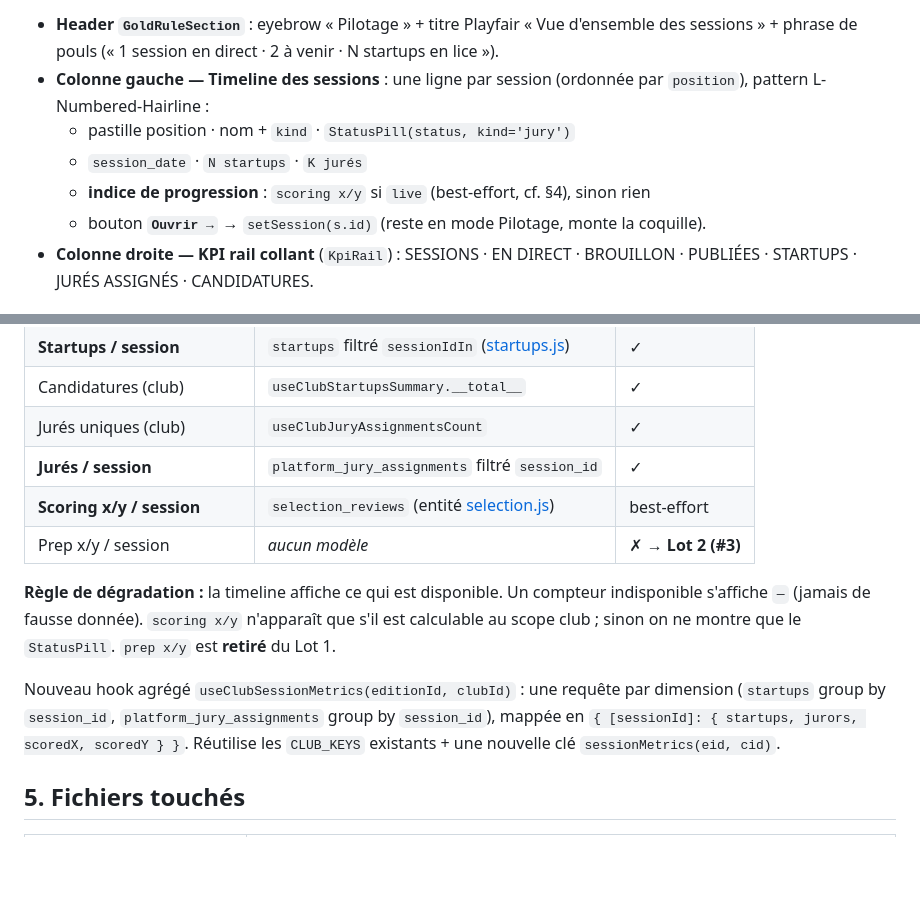
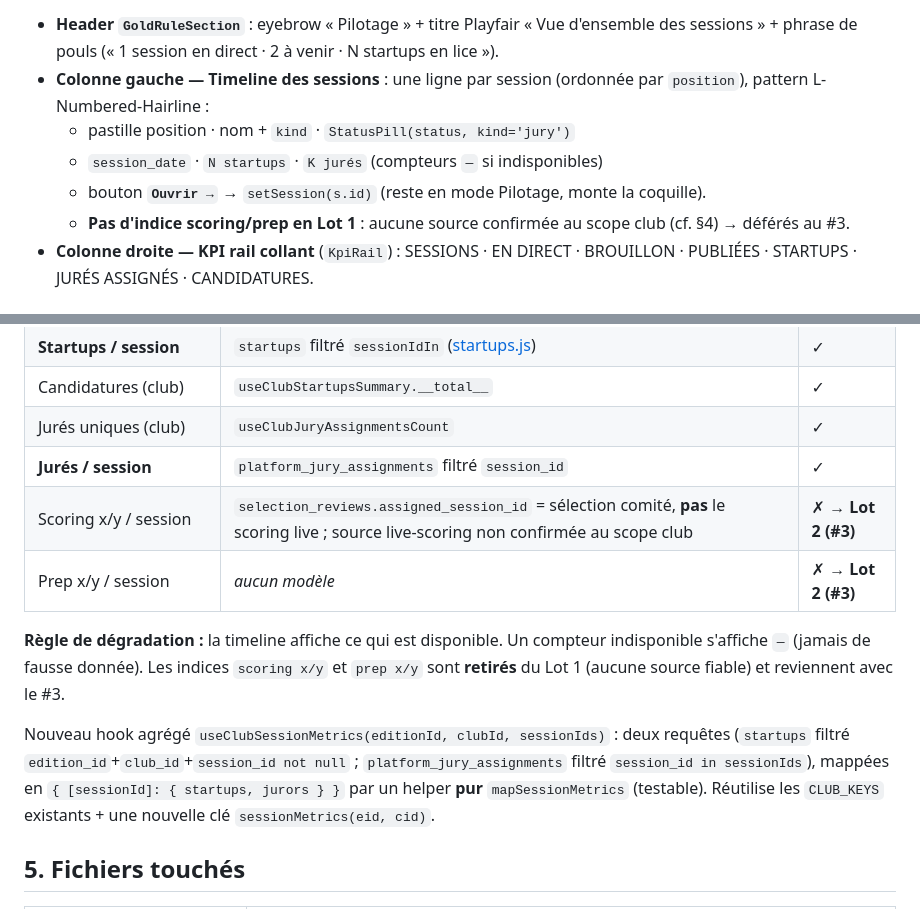
Before and after one commit to Mbaldek/RotaryEventManagement, a Markdown page: docs/blueprints/club-cockpit-modes-pilotage.md, 2 parts joined by grey strips. Rendered like a GitHub page; blank space fills up the shorter version.

Commit message:
docs(plan): plan d'implémentation Lot 1 Club Cockpit modes/pilotage + sync blueprint (scoring/prep déférés #3)
Co-Authored-By: Claude Opus 4.8 (1M context) <noreply@anthropic.com>

```diff
--- a/docs/blueprints/club-cockpit-modes-pilotage.md
+++ b/docs/blueprints/club-cockpit-modes-pilotage.md
@@ -60,9 +60,9 @@ Landing du mode Pilotage. Layout 2 colonnes (réutilise les patterns d'`Overview
 - **Header `GoldRuleSection`** : eyebrow « Pilotage » + titre Playfair « Vue d'ensemble des sessions » + phrase de pouls (« 1 session en direct · 2 à venir · N startups en lice »).
 - **Colonne gauche — Timeline des sessions** : une ligne par session (ordonnée par `position`), pattern L-Numbered-Hairline :
   - pastille position · nom + `kind` · `StatusPill(status, kind='jury')`
-  - `session_date` · `N startups` · `K jurés`
-  - **indice de progression** : `scoring x/y` si `live` (best-effort, cf. §4), sinon rien
+  - `session_date` · `N startups` · `K jurés` (compteurs `—` si indisponibles)
   - bouton **`Ouvrir →`** → `setSession(s.id)` (reste en mode Pilotage, monte la coquille).
+  - **Pas d'indice scoring/prep en Lot 1** : aucune source confirmée au scope club (cf. §4) → déférés au #3.
 - **Colonne droite — KPI rail collant** (`KpiRail`) : SESSIONS · EN DIRECT · BROUILLON · PUBLIÉES · STARTUPS · JURÉS ASSIGNÉS · CANDIDATURES.
 
 ### 3.4 Nouveau composant — `SessionShell.jsx`
@@ -97,12 +97,12 @@ Aucune migration SQL. Tout est déjà requêtable :
 | Candidatures (club) | `useClubStartupsSummary.__total__` | ✓ |
 | Jurés uniques (club) | `useClubJuryAssignmentsCount` | ✓ |
 | **Jurés / session** | `platform_jury_assignments` filtré `session_id` | ✓ |
-| **Scoring x/y / session** | `selection_reviews` (entité [selection.js](../../src/lib/rsa/entities/selection.js)) | best-effort |
+| Scoring x/y / session | `selection_reviews.assigned_session_id` = sélection comité, **pas** le scoring live ; source live-scoring non confirmée au scope club | ✗ → **Lot 2 (#3)** |
 | Prep x/y / session | *aucun modèle* | ✗ → **Lot 2 (#3)** |
 
-**Règle de dégradation :** la timeline affiche ce qui est disponible. Un compteur indisponible s'affiche `—` (jamais de fausse donnée). `scoring x/y` n'apparaît que s'il est calculable au scope club ; sinon on ne montre que le `StatusPill`. `prep x/y` est **retiré** du Lot 1.
+**Règle de dégradation :** la timeline affiche ce qui est disponible. Un compteur indisponible s'affiche `—` (jamais de fausse donnée). Les indices `scoring x/y` et `prep x/y` sont **retirés** du Lot 1 (aucune source fiable) et reviennent avec le #3.
 
-Nouveau hook agrégé `useClubSessionMetrics(editionId, clubId)` : une requête par dimension (`startups` group by `session_id`, `platform_jury_assignments` group by `session_id`), mappée en `{ [sessionId]: { startups, jurors, scoredX, scoredY } }`. Réutilise les `CLUB_KEYS` existants + une nouvelle clé `sessionMetrics(eid, cid)`.
+Nouveau hook agrégé `useClubSessionMetrics(editionId, clubId, sessionIds)` : deux requêtes (`startups` filtré `edition_id`+`club_id`+`session_id not null` ; `platform_jury_assignments` filtré `session_id in sessionIds`), mappées en `{ [sessionId]: { startups, jurors } }` par un helper **pur** `mapSessionMetrics` (testable). Réutilise les `CLUB_KEYS` existants + une nouvelle clé `sessionMetrics(eid, cid)`.
 
 ## 5. Fichiers touchés
 
```
Also changed, not shown: 1 other file.
